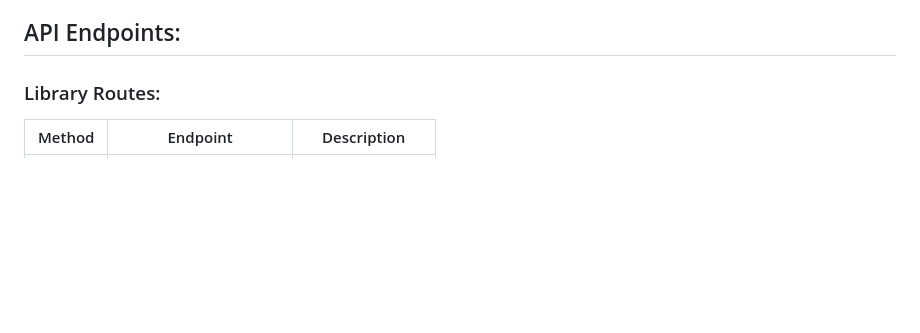
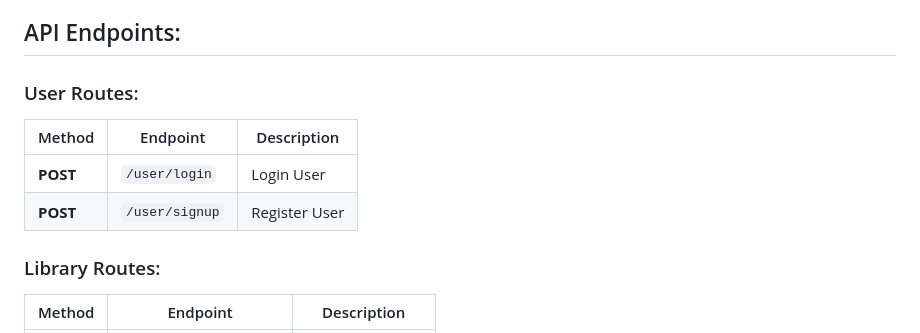
Before and after one commit to YashVora7/e-library-management-app, a Markdown page: README.md, the part around the change. GitHub-like rendering; blank space fills up the shorter version.

```diff
--- a/README.md
+++ b/README.md
@@ -21,6 +21,13 @@ This is the backend for the E-Library App. It provides CRUD (Create, Read, Updat
 - **CORS**: Resource sharing for 2 different servers.
 
 ## API Endpoints:
+
+### User Routes:
+
+| Method | Endpoint                         | Description                        |
+|--------|----------------------------------|------------------------------------|
+| **POST**    | `/user/login`                    | Login User                      |
+| **POST**     | `/user/signup`                    | Register User                  |
 
 ### Library Routes:
 
```
